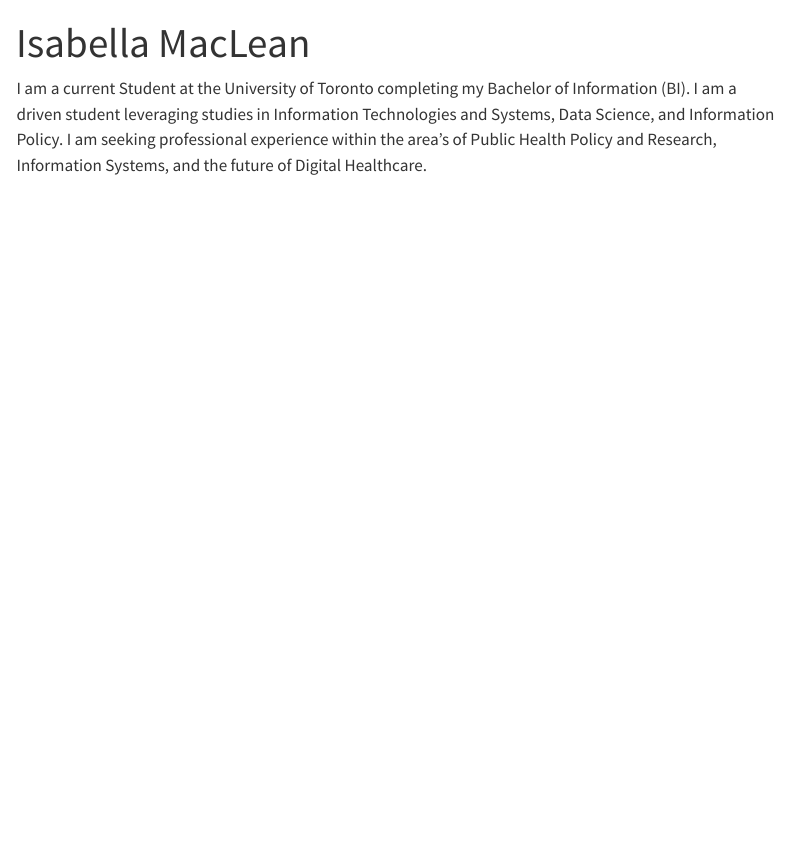
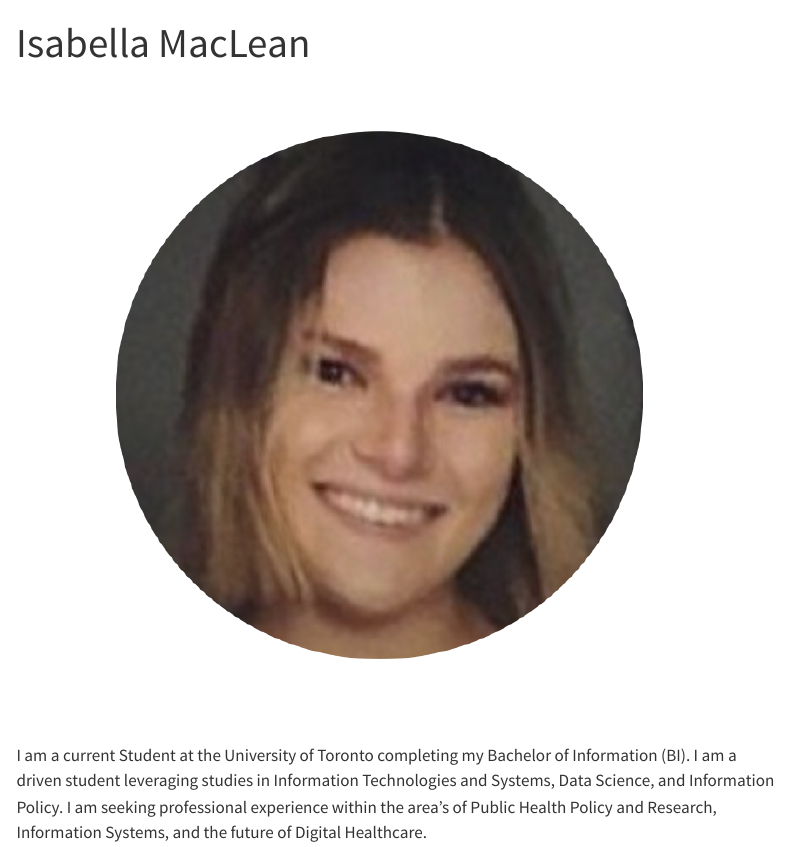
Before and after one commit to Bellamaclean7/isabella_maclean_website, a Quarto document (index.qmd): the page in a window 1100 px wide, from its top. Rendered offline with R 4.5, knitr and Pandoc in place of Quarto, with nearby package versions; menus at the side of the page are left out.

Commit message:
adding photo.

````diff
--- a/index.qmd
+++ b/index.qmd
@@ -1,6 +1,11 @@
 ---
 title: "Isabella MacLean"
 ---
+
+```{r, echo=FALSE, out.width='100%'}
+knitr::include_graphics("photo.png")
+```
+
 
 I am a current Student at the University of Toronto completing my Bachelor of Information (BI). I am a driven student leveraging studies in Information Technologies and Systems, Data Science, and Information Policy. I am seeking professional experience within the area's of Public Health Policy and Research, Information Systems, and the future of Digital Healthcare.
 
````
Also changed, not shown: 2 other files.
